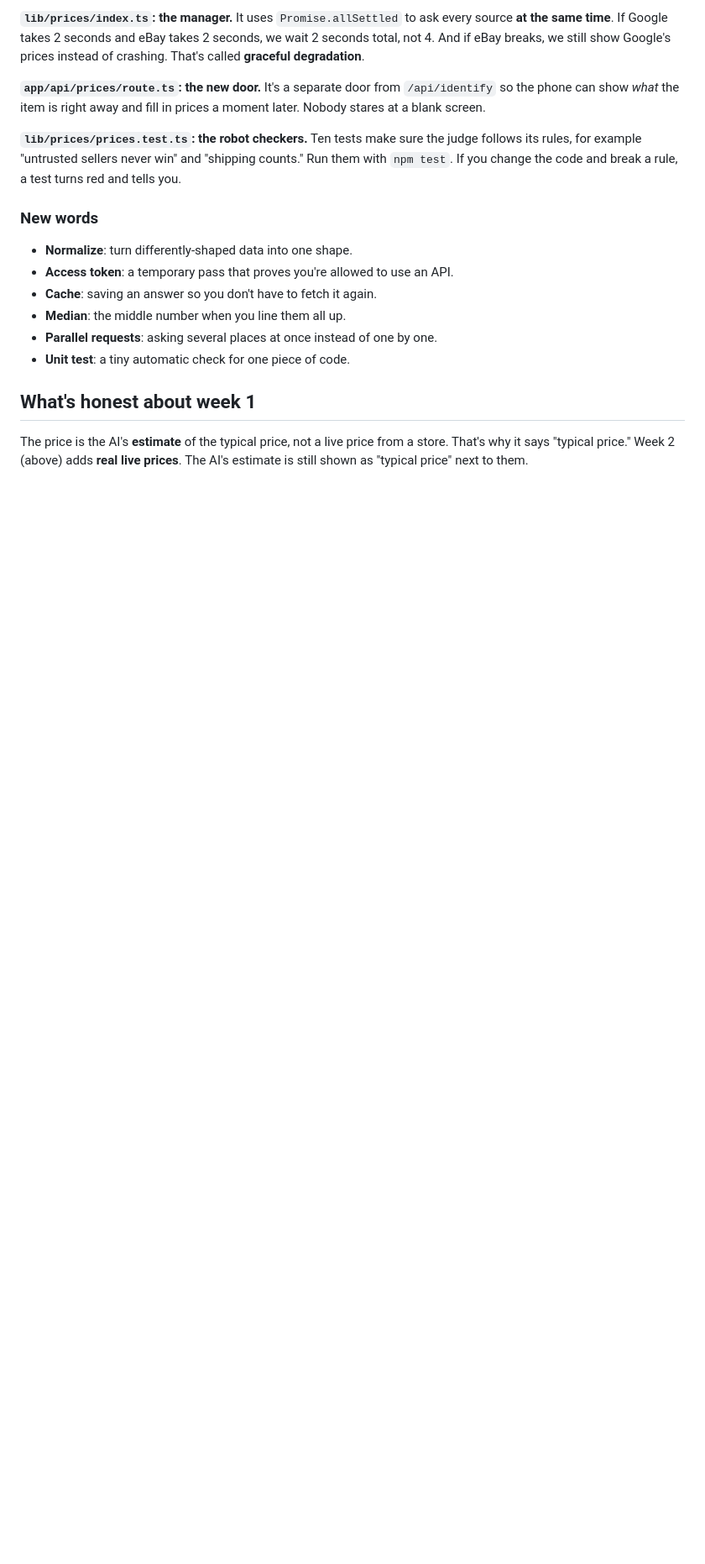
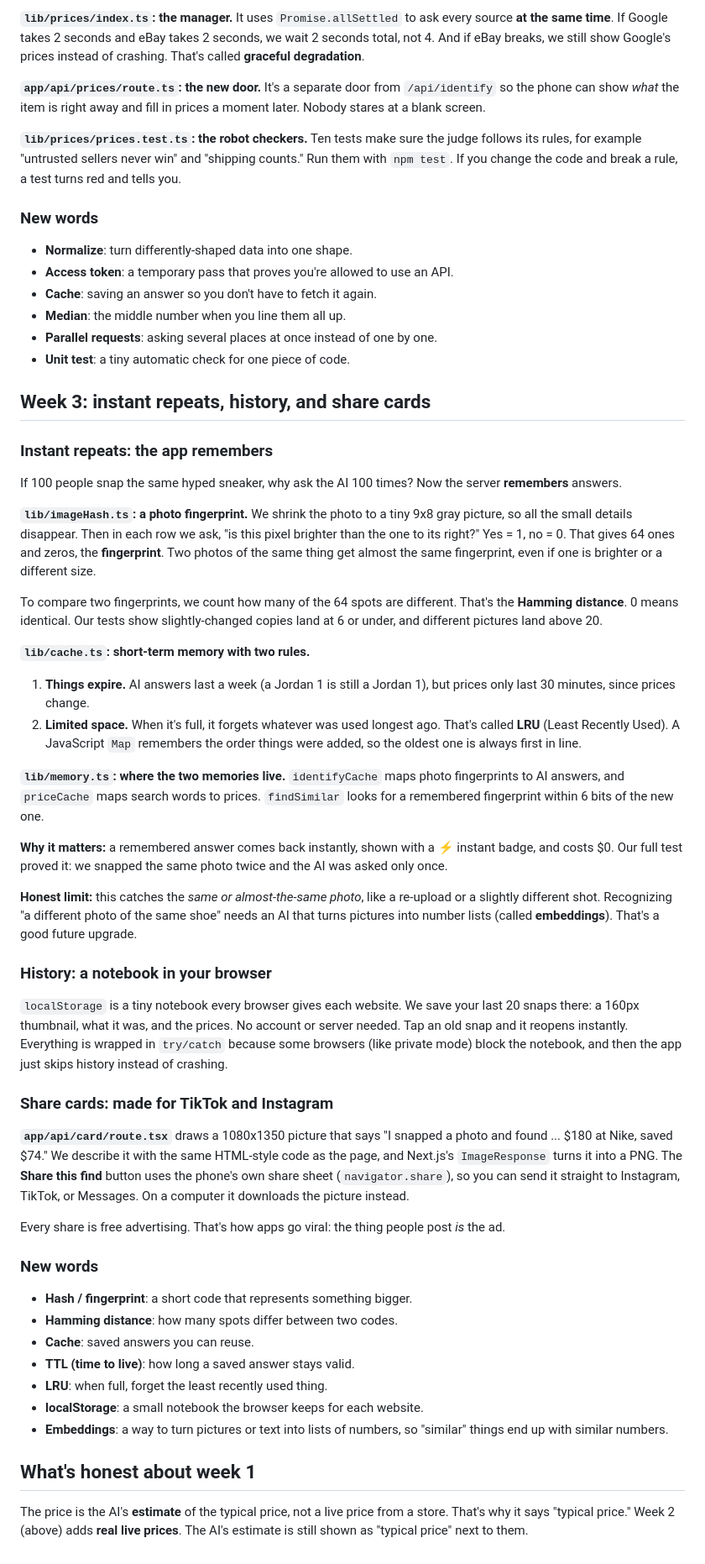
Before and after one commit to HeyanshShah/snapfind, a Markdown page: LEARN.md, the part around the change. Shown at 84% size. GitHub-like rendering; blank space fills up the shorter version.

```diff
--- a/LEARN.md
+++ b/LEARN.md
@@ -115,6 +115,46 @@ Last week the app said "here are some stores, go check them yourself." Now the a
 - **Parallel requests**: asking several places at once instead of one by one.
 - **Unit test**: a tiny automatic check for one piece of code.
 
+## Week 3: instant repeats, history, and share cards
+
+### Instant repeats: the app remembers
+
+If 100 people snap the same hyped sneaker, why ask the AI 100 times? Now the server **remembers** answers.
+
+**`lib/imageHash.ts`: a photo fingerprint.** We shrink the photo to a tiny 9x8 gray picture, so all the small details disappear. Then in each row we ask, "is this pixel brighter than the one to its right?" Yes = 1, no = 0. That gives 64 ones and zeros, the **fingerprint**. Two photos of the same thing get almost the same fingerprint, even if one is brighter or a different size.
+
+To compare two fingerprints, we count how many of the 64 spots are different. That's the **Hamming distance**. 0 means identical. Our tests show slightly-changed copies land at 6 or under, and different pictures land above 20.
+
+**`lib/cache.ts`: short-term memory with two rules.**
+1. **Things expire.** AI answers last a week (a Jordan 1 is still a Jordan 1), but prices only last 30 minutes, since prices change.
+2. **Limited space.** When it's full, it forgets whatever was used longest ago. That's called **LRU** (Least Recently Used). A JavaScript `Map` remembers the order things were added, so the oldest one is always first in line.
+
+**`lib/memory.ts`: where the two memories live.** `identifyCache` maps photo fingerprints to AI answers, and `priceCache` maps search words to prices. `findSimilar` looks for a remembered fingerprint within 6 bits of the new one.
+
+**Why it matters:** a remembered answer comes back instantly, shown with a ⚡ instant badge, and costs $0. Our full test proved it: we snapped the same photo twice and the AI was asked only once.
+
+**Honest limit:** this catches the *same or almost-the-same photo*, like a re-upload or a slightly different shot. Recognizing "a different photo of the same shoe" needs an AI that turns pictures into number lists (called **embeddings**). That's a good future upgrade.
+
+### History: a notebook in your browser
+
+`localStorage` is a tiny notebook every browser gives each website. We save your last 20 snaps there: a 160px thumbnail, what it was, and the prices. No account or server needed. Tap an old snap and it reopens instantly. Everything is wrapped in `try/catch` because some browsers (like private mode) block the notebook, and then the app just skips history instead of crashing.
+
+### Share cards: made for TikTok and Instagram
+
+**`app/api/card/route.tsx`** draws a 1080x1350 picture that says "I snapped a photo and found ... $180 at Nike, saved $74." We describe it with the same HTML-style code as the page, and Next.js's `ImageResponse` turns it into a PNG. The **Share this find** button uses the phone's own share sheet (`navigator.share`), so you can send it straight to Instagram, TikTok, or Messages. On a computer it downloads the picture instead.
+
+Every share is free advertising. That's how apps go viral: the thing people post *is* the ad.
+
+### New words
+
+- **Hash / fingerprint**: a short code that represents something bigger.
+- **Hamming distance**: how many spots differ between two codes.
+- **Cache**: saved answers you can reuse.
+- **TTL (time to live)**: how long a saved answer stays valid.
+- **LRU**: when full, forget the least recently used thing.
+- **localStorage**: a small notebook the browser keeps for each website.
+- **Embeddings**: a way to turn pictures or text into lists of numbers, so "similar" things end up with similar numbers.
+
 ## What's honest about week 1
 
 The price is the AI's **estimate** of the typical price, not a live price from a store. That's why it says "typical price." Week 2 (above) adds **real live prices**. The AI's estimate is still shown as "typical price" next to them.
```
Also changed, not shown: README.md (+1 -1 lines), docs/share-card-example.png (added), 11 other files.
